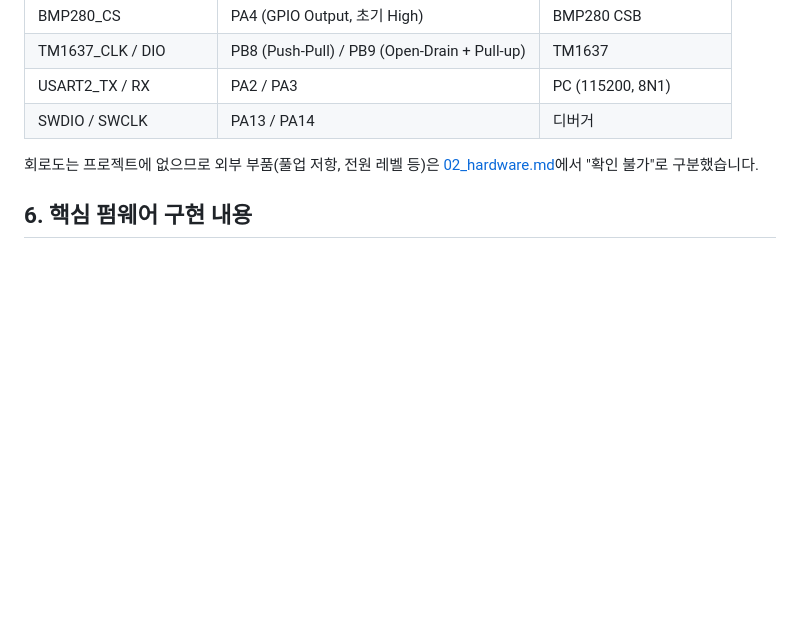
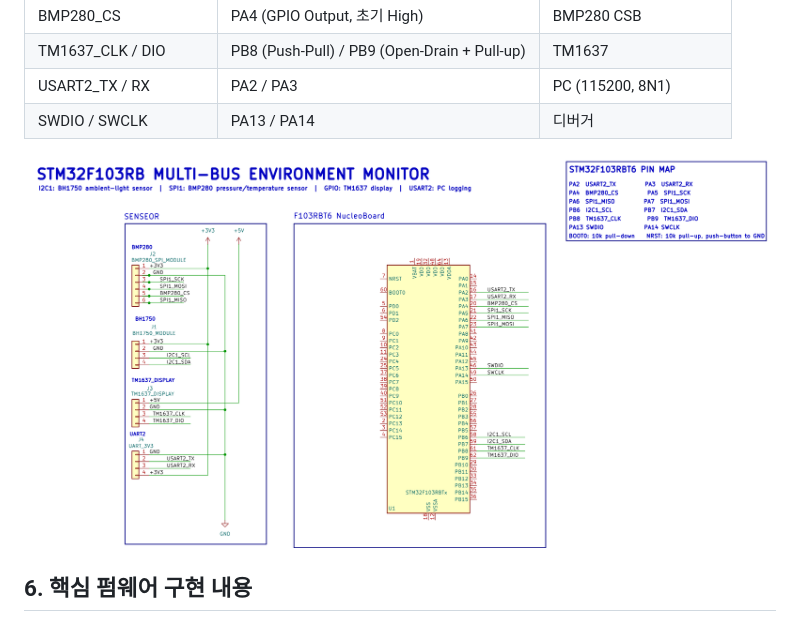
Before and after one commit to wwsw12/103RB_TM1637_BH1750_BMP280_SPI, a Markdown page: README.md, the part around the change. Drawn GitHub-style; pictures changed too: docs/images/hardware_schematic.png (added); blank space fills up the shorter version.

Commit message:
docs: replace README hardware note with schematic image
Render portfolio_interconnect.pdf to docs/images/hardware_schematic.png
and show it under section 5 instead of the "no schematic" note.

Co-Authored-By: Claude Opus 5.5 <noreply@anthropic.com>

```diff
--- a/README.md
+++ b/README.md
@@ -53,7 +53,7 @@
 | USART2_TX / RX | PA2 / PA3 | PC (115200, 8N1) |
 | SWDIO / SWCLK | PA13 / PA14 | 디버거 |
 
-회로도는 프로젝트에 없으므로 외부 부품(풀업 저항, 전원 레벨 등)은 [02_hardware.md](docs/02_hardware.md)에서 "확인 불가"로 구분했습니다.
+![STM32F103RB 하드웨어 연결 회로도](docs/images/hardware_schematic.png)
 
 ## 6. 핵심 펌웨어 구현 내용
 
```
